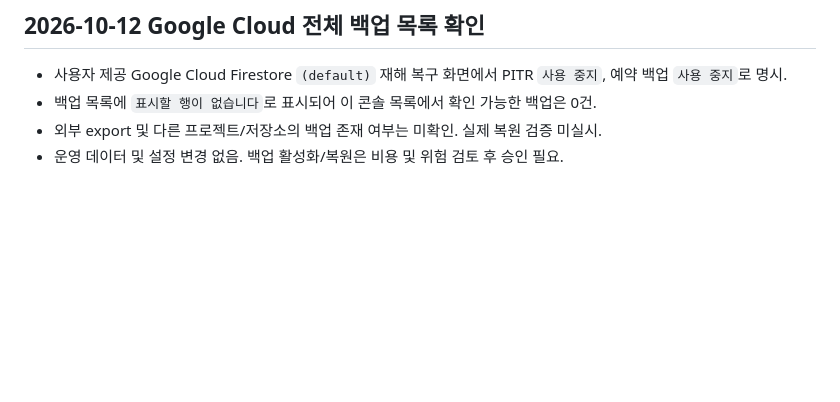
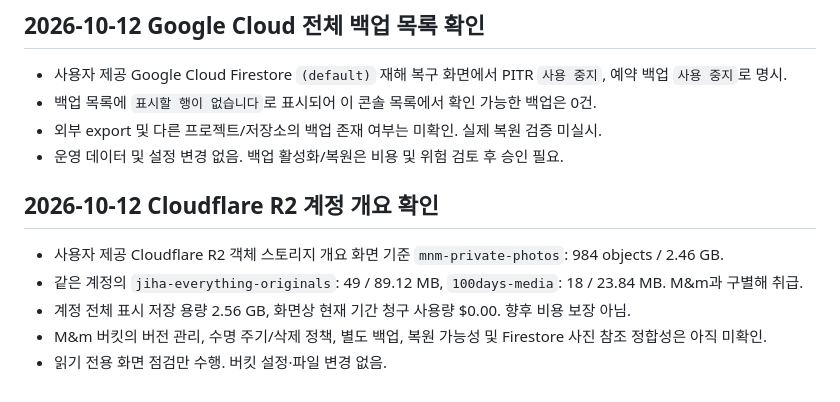
Before and after one commit to mathmaster0824/mnm-academy, a Markdown page: MNM_PHASE1_SAFETY_GATE.md, the part around the change. Drawn GitHub-style; blank space fills up the shorter version.

Commit message:
docs: record Cloudflare R2 bucket inventory and pending preservation checks

```diff
--- a/MNM_PHASE1_SAFETY_GATE.md
+++ b/MNM_PHASE1_SAFETY_GATE.md
@@ -35,3 +35,11 @@
 - 백업 목록에 `표시할 행이 없습니다`로 표시되어 이 콘솔 목록에서 확인 가능한 백업은 0건.
 - 외부 export 및 다른 프로젝트/저장소의 백업 존재 여부는 미확인. 실제 복원 검증 미실시.
 - 운영 데이터 및 설정 변경 없음. 백업 활성화/복원은 비용 및 위험 검토 후 승인 필요.
+
+
+## 2026-10-12 Cloudflare R2 계정 개요 확인
+- 사용자 제공 Cloudflare R2 객체 스토리지 개요 화면 기준 `mnm-private-photos`: 984 objects / 2.46 GB.
+- 같은 계정의 `jiha-everything-originals`: 49 / 89.12 MB, `100days-media`: 18 / 23.84 MB. M&m과 구별해 취급.
+- 계정 전체 표시 저장 용량 2.56 GB, 화면상 현재 기간 청구 사용량 $0.00. 향후 비용 보장 아님.
+- M&m 버킷의 버전 관리, 수명 주기/삭제 정책, 별도 백업, 복원 가능성 및 Firestore 사진 참조 정합성은 아직 미확인.
+- 읽기 전용 화면 점검만 수행. 버킷 설정·파일 변경 없음.
```
